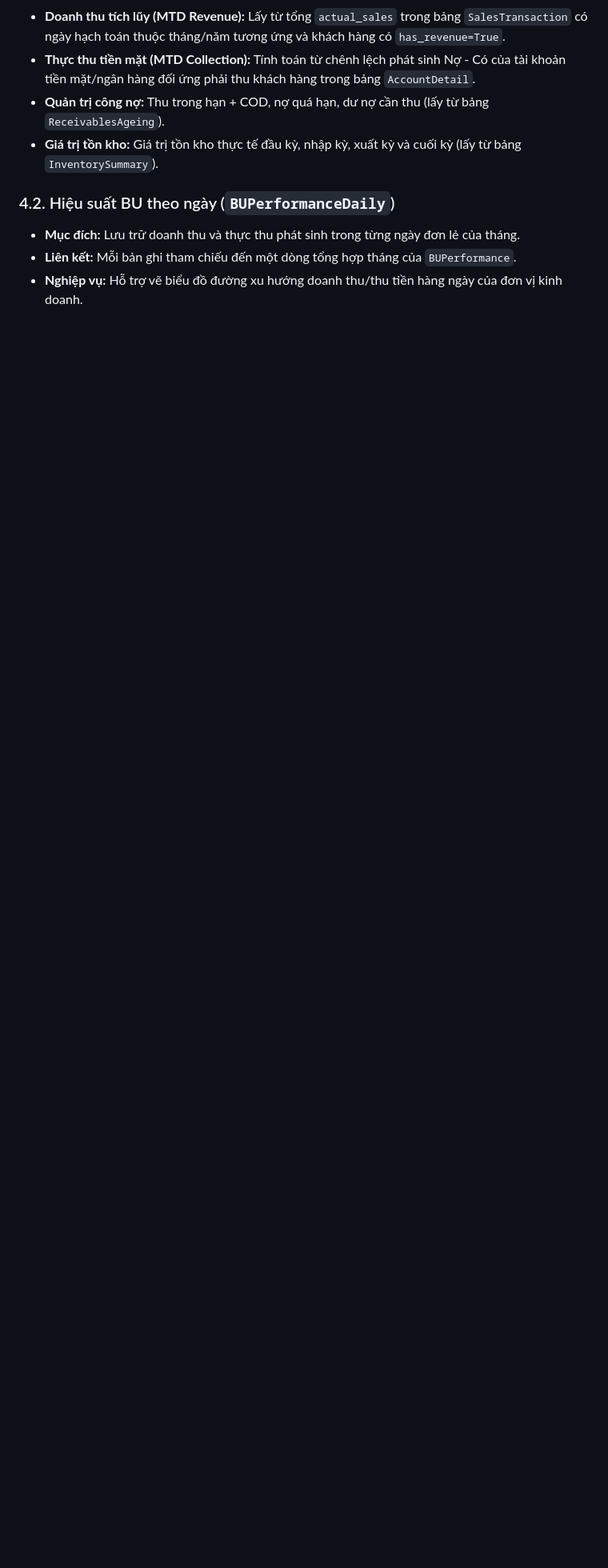
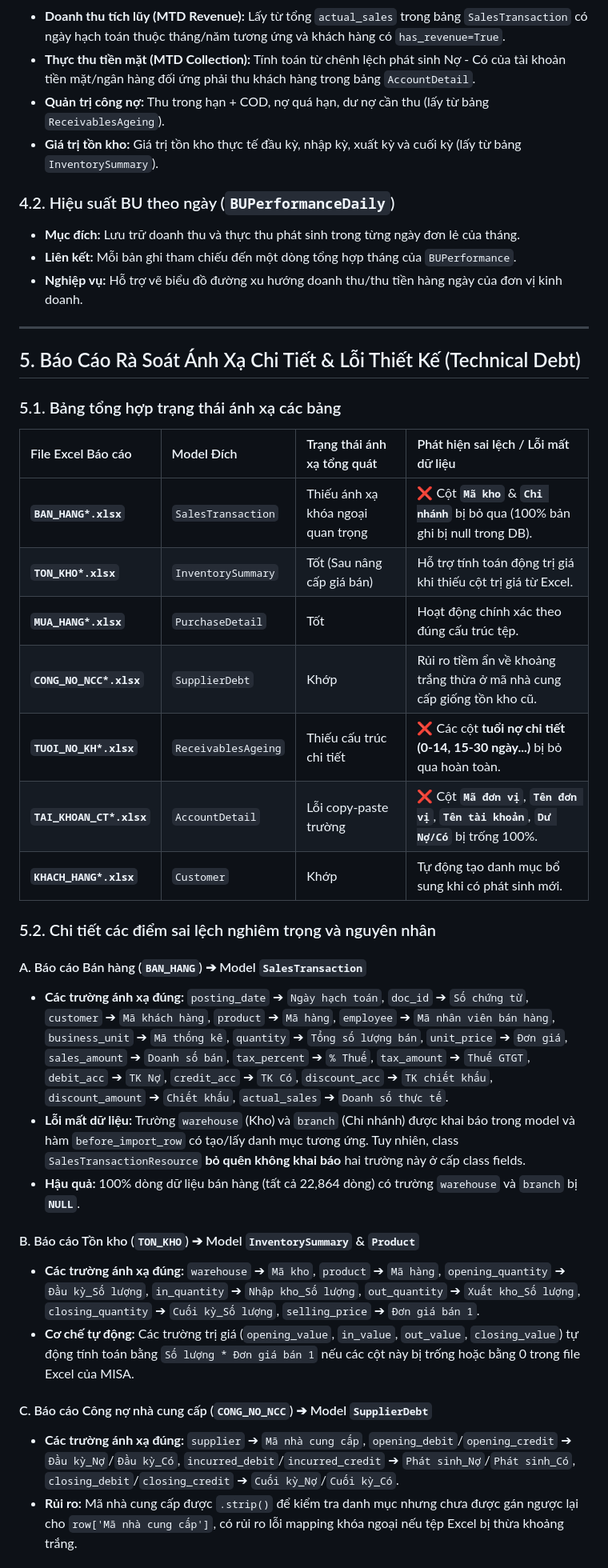
Before and after one commit to thanhlongts2k/dashboard-report, a Markdown page: database_mapping.md, the part around one of its changes. Shown at 80% size. Rendered like a GitHub page; blank space fills up the shorter version.

Commit message:
Docs: Cap nhat thong tin roat soat chi tiet mapping database va technical debt vao database_mapping.md

```diff
--- a/database_mapping.md
+++ b/database_mapping.md
@@ -102,3 +102,35 @@ Các chỉ số KPI chính gồm:
 * **Mục đích:** Lưu trữ doanh thu và thực thu phát sinh trong từng ngày đơn lẻ của tháng.
 * **Liên kết:** Mỗi bản ghi tham chiếu đến một dòng tổng hợp tháng của `BUPerformance`.
 * **Nghiệp vụ:** Hỗ trợ vẽ biểu đồ đường xu hướng doanh thu/thu tiền hàng ngày của đơn vị kinh doanh.
+
+---
+
+## 5. Báo Cáo Rà Soát Ánh Xạ Chi Tiết & Lỗi Thiết Kế (Technical Debt)
+
+### 5.1. Bảng tổng hợp trạng thái ánh xạ các bảng
+
+| File Excel Báo cáo | Model Đích | Trạng thái ánh xạ tổng quát | Phát hiện sai lệch / Lỗi mất dữ liệu |
+| :--- | :--- | :--- | :--- |
+| **`BAN_HANG*.xlsx`** | `SalesTransaction` | Thiếu ánh xạ khóa ngoại quan trọng | ❌ Cột **`Mã kho`** & **`Chi nhánh`** bị bỏ qua (100% bản ghi bị null trong DB). |
+| **`TON_KHO*.xlsx`** | `InventorySummary` | Tốt (Sau nâng cấp giá bán) | Hỗ trợ tính toán động trị giá khi thiếu cột trị giá từ Excel. |
+| **`MUA_HANG*.xlsx`** | `PurchaseDetail` | Tốt | Hoạt động chính xác theo đúng cấu trúc tệp. |
+| **`CONG_NO_NCC*.xlsx`** | `SupplierDebt` | Khớp | Rủi ro tiềm ẩn về khoảng trắng thừa ở mã nhà cung cấp giống tồn kho cũ. |
+| **`TUOI_NO_KH*.xlsx`** | `ReceivablesAgeing`| Thiếu cấu trúc chi tiết | ❌ Các cột **tuổi nợ chi tiết (0-14, 15-30 ngày...)** bị bỏ qua hoàn toàn. |
+| **`TAI_KHOAN_CT*.xlsx`**| `AccountDetail` | Lỗi copy-paste trường | ❌ Cột **`Mã đơn vị`**, **`Tên đơn vị`**, **`Tên tài khoản`**, **`Dư Nợ/Có`** bị trống 100%. |
+| **`KHACH_HANG*.xlsx`** | `Customer` | Khớp | Tự động tạo danh mục bổ sung khi có phát sinh mới. |
+
+### 5.2. Chi tiết các điểm sai lệch nghiêm trọng và nguyên nhân
+
+#### A. Báo cáo Bán hàng (`BAN_HANG`) ➔ Model `SalesTransaction`
+*   **Các trường ánh xạ đúng:** `posting_date` ➔ `Ngày hạch toán`, `doc_id` ➔ `Số chứng từ`, `customer` ➔ `Mã khách hàng`, `product` ➔ `Mã hàng`, `employee` ➔ `Mã nhân viên bán hàng`, `business_unit` ➔ `Mã thống kê`, `quantity` ➔ `Tổng số lượng bán`, `unit_price` ➔ `Đơn giá`, `sales_amount` ➔ `Doanh số bán`, `tax_percent` ➔ `% Thuế`, `tax_amount` ➔ `Thuế GTGT`, `debit_acc` ➔ `TK Nợ`, `credit_acc` ➔ `TK Có`, `discount_acc` ➔ `TK chiết khấu`, `discount_amount` ➔ `Chiết khấu`, `actual_sales` ➔ `Doanh số thực tế`.
+*   **Lỗi mất dữ liệu:** Trường `warehouse` (Kho) và `branch` (Chi nhánh) được khai báo trong model và hàm `before_import_row` có tạo/lấy danh mục tương ứng. Tuy nhiên, class `SalesTransactionResource` **bỏ quên không khai báo** hai trường này ở cấp class fields.
+*   **Hậu quả:** 100% dòng dữ liệu bán hàng (tất cả 22,864 dòng) có trường `warehouse` và `branch` bị **`NULL`**.
+
+#### B. Báo cáo Tồn kho (`TON_KHO`) ➔ Model `InventorySummary` & `Product`
+*   **Các trường ánh xạ đúng:** `warehouse` ➔ `Mã kho`, `product` ➔ `Mã hàng`, `opening_quantity` ➔ `Đầu kỳ_Số lượng`, `in_quantity` ➔ `Nhập kho_Số lượng`, `out_quantity` ➔ `Xuất kho_Số lượng`, `closing_quantity` ➔ `Cuối kỳ_Số lượng`, `selling_price` ➔ `Đơn giá bán 1`.
+*   **Cơ chế tự động:** Các trường trị giá (`opening_value`, `in_value`, `out_value`, `closing_value`) tự động tính toán bằng `Số lượng * Đơn giá bán 1` nếu các cột này bị trống hoặc bằng 0 trong file Excel của MISA.
+
+#### C. Báo cáo Công nợ nhà cung cấp (`CONG_NO_NCC`) ➔ Model `SupplierDebt`
+*   **Các trường ánh xạ đúng:** `supplier` ➔ `Mã nhà cung cấp`, `opening_debit`/`opening_credit` ➔ `Đầu kỳ_Nợ`/`Đầu kỳ_Có`, `incurred_debit`/`incurred_credit` ➔ `Phát sinh_Nợ`/`Phát sinh_Có`, `closing_debit`/`closing_credit` ➔ `Cuối kỳ_Nợ`/`Cuối kỳ_Có`.
+*   **Rủi ro:** Mã nhà cung cấp được `.strip()` để kiểm tra danh mục nhưng chưa được gán ngược lại cho `row['Mã nhà cung cấp']`, có rủi ro lỗi mapping khóa ngoại nếu tệp Excel bị thừa khoảng trắng.
+
```
Also changed, not shown: other parts of database_mapping.md (+10 -0 lines).
